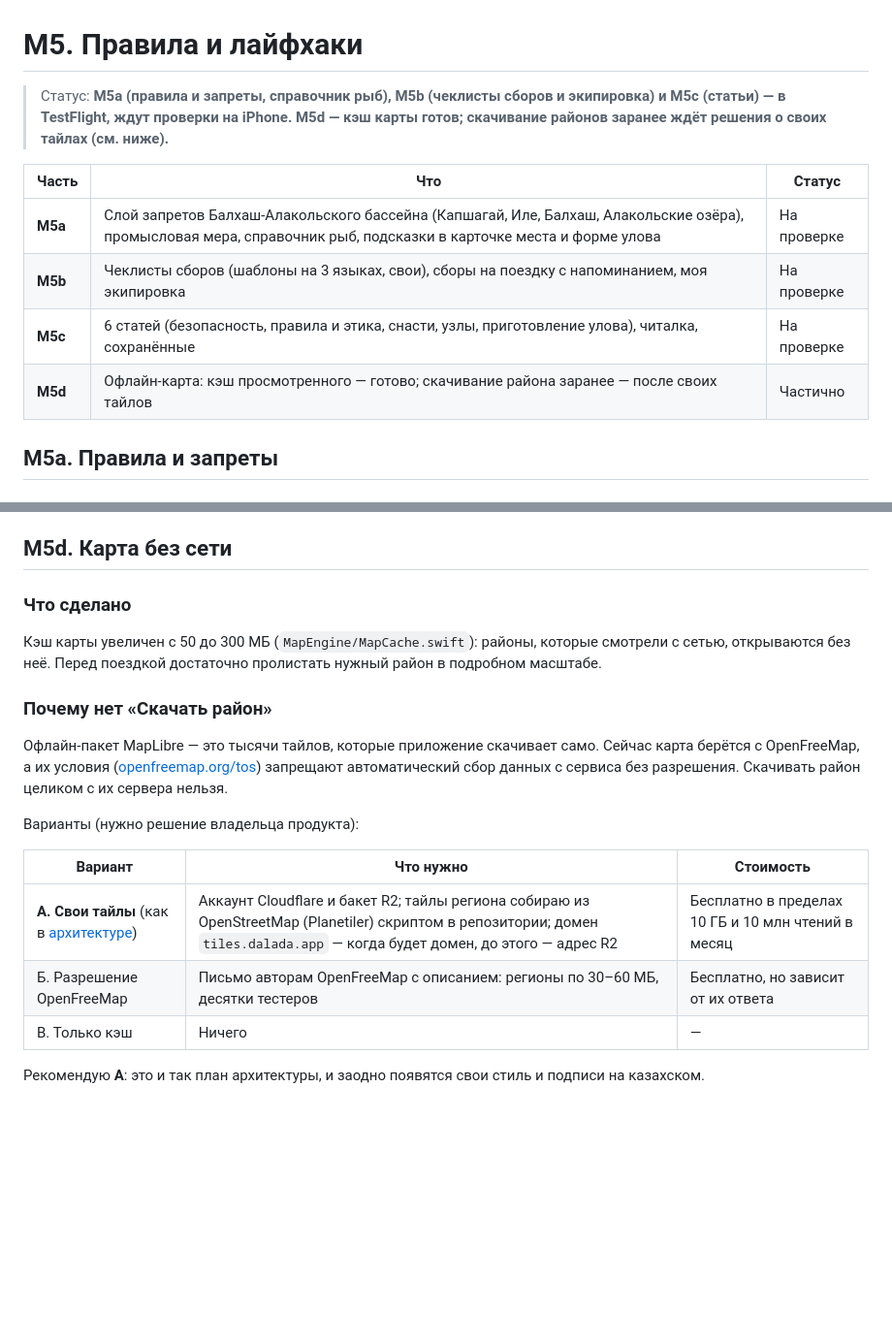
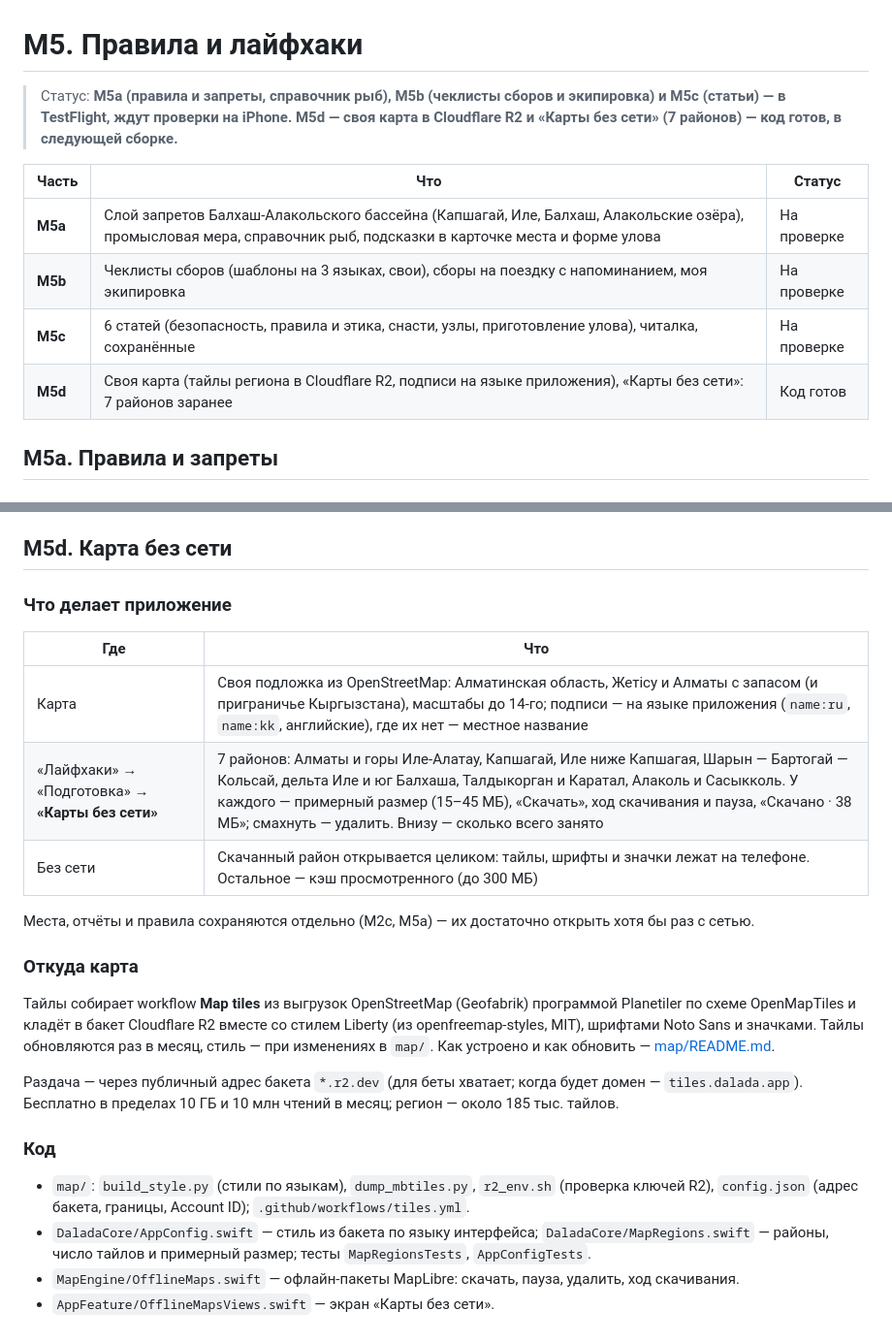
Before and after one commit to dkicekeeper/Camping, a Markdown page: docs/04-beta/M5-rules-lifehacks.md, 2 parts joined by grey strips. Shown at 97% size. Drawn GitHub-style; blank space fills up the shorter version.

Commit message:
Document own map tiles and offline areas (M5d)
Co-Authored-By: Claude Opus 5.5 <noreply@anthropic.com>
Claude-Session: https://claude.ai/code/session_01L6rqLFYJrqcVq5PA1tHoAT

```diff
--- a/docs/04-beta/M5-rules-lifehacks.md
+++ b/docs/04-beta/M5-rules-lifehacks.md
@@ -1,15 +1,15 @@
 # M5. Правила и лайфхаки
 
 > Статус: **M5a (правила и запреты, справочник рыб), M5b (чеклисты сборов и экипировка) и M5c
-> (статьи) — в TestFlight, ждут проверки на iPhone. M5d — кэш карты готов; скачивание районов
-> заранее ждёт решения о своих тайлах (см. ниже).**
+> (статьи) — в TestFlight, ждут проверки на iPhone. M5d — своя карта в Cloudflare R2 и «Карты без
+> сети» (7 районов) — код готов, в следующей сборке.**
 
 | Часть | Что | Статус |
 |-------|-----|--------|
 | **M5a** | Слой запретов Балхаш-Алакольского бассейна (Капшагай, Иле, Балхаш, Алакольские озёра), промысловая мера, справочник рыб, подсказки в карточке места и форме улова | На проверке |
 | **M5b** | Чеклисты сборов (шаблоны на 3 языках, свои), сборы на поездку с напоминанием, моя экипировка | На проверке |
 | **M5c** | 6 статей (безопасность, правила и этика, снасти, узлы, приготовление улова), читалка, сохранённые | На проверке |
-| **M5d** | Офлайн-карта: кэш просмотренного — готово; скачивание района заранее — после своих тайлов | Частично |
+| **M5d** | Своя карта (тайлы региона в Cloudflare R2, подписи на языке приложения), «Карты без сети»: 7 районов заранее | Код готов |
 
 ## M5a. Правила и запреты
 
@@ -193,23 +193,32 @@
 
 ## M5d. Карта без сети
 
-### Что сделано
+### Что делает приложение
 
-Кэш карты увеличен с 50 до 300 МБ (`MapEngine/MapCache.swift`): районы, которые смотрели с сетью,
-открываются без неё. Перед поездкой достаточно пролистать нужный район в подробном масштабе.
+| Где | Что |
+|-----|-----|
+| Карта | Своя подложка из OpenStreetMap: Алматинская область, Жетісу и Алматы с запасом (и приграничье Кыргызстана), масштабы до 14-го; подписи — на языке приложения (`name:ru`, `name:kk`, английские), где их нет — местное название |
+| «Лайфхаки» → «Подготовка» → **«Карты без сети»** | 7 районов: Алматы и горы Иле-Алатау, Капшагай, Иле ниже Капшагая, Шарын — Бартогай — Кольсай, дельта Иле и юг Балхаша, Талдыкорган и Каратал, Алаколь и Сасыкколь. У каждого — примерный размер (15–45 МБ), «Скачать», ход скачивания и пауза, «Скачано · 38 МБ»; смахнуть — удалить. Внизу — сколько всего занято |
+| Без сети | Скачанный район открывается целиком: тайлы, шрифты и значки лежат на телефоне. Остальное — кэш просмотренного (до 300 МБ) |
 
-### Почему нет «Скачать район»
+Места, отчёты и правила сохраняются отдельно (M2c, M5a) — их достаточно открыть хотя бы раз с сетью.
 
-Офлайн-пакет MapLibre — это тысячи тайлов, которые приложение скачивает само. Сейчас карта берётся
-с OpenFreeMap, а их условия ([openfreemap.org/tos](https://openfreemap.org/tos/)) запрещают
-автоматический сбор данных с сервиса без разрешения. Скачивать район целиком с их сервера нельзя.
+### Откуда карта
 
-Варианты (нужно решение владельца продукта):
+Тайлы собирает workflow **Map tiles** из выгрузок OpenStreetMap (Geofabrik) программой Planetiler
+по схеме OpenMapTiles и кладёт в бакет Cloudflare R2 вместе со стилем Liberty (из
+openfreemap-styles, MIT), шрифтами Noto Sans и значками. Тайлы обновляются раз в месяц, стиль — при
+изменениях в `map/`. Как устроено и как обновить — [map/README.md](../../map/README.md).
 
-| Вариант | Что нужно | Стоимость |
-|---------|-----------|-----------|
-| **А. Свои тайлы** (как в [архитектуре](../03-architecture/03-maps-geo.md#базовая-карта-свои-векторные-тайлы)) | Аккаунт Cloudflare и бакет R2; тайлы региона собираю из OpenStreetMap (Planetiler) скриптом в репозитории; домен `tiles.dalada.app` — когда будет домен, до этого — адрес R2 | Бесплатно в пределах 10 ГБ и 10 млн чтений в месяц |
-| Б. Разрешение OpenFreeMap | Письмо авторам OpenFreeMap с описанием: регионы по 30–60 МБ, десятки тестеров | Бесплатно, но зависит от их ответа |
-| В. Только кэш | Ничего | — |
+Раздача — через публичный адрес бакета `*.r2.dev` (для беты хватает; когда будет домен —
+`tiles.dalada.app`). Бесплатно в пределах 10 ГБ и 10 млн чтений в месяц; регион — около
+185 тыс. тайлов.
 
-Рекомендую **А**: это и так план архитектуры, и заодно появятся свои стиль и подписи на казахском.
+### Код
+
+- `map/`: `build_style.py` (стили по языкам), `dump_mbtiles.py`, `r2_env.sh` (проверка ключей R2),
+  `config.json` (адрес бакета, границы, Account ID); `.github/workflows/tiles.yml`.
+- `DaladaCore/AppConfig.swift` — стиль из бакета по языку интерфейса; `DaladaCore/MapRegions.swift` —
+  районы, число тайлов и примерный размер; тесты `MapRegionsTests`, `AppConfigTests`.
+- `MapEngine/OfflineMaps.swift` — офлайн-пакеты MapLibre: скачать, пауза, удалить, ход скачивания.
+- `AppFeature/OfflineMapsViews.swift` — экран «Карты без сети».
```
Also changed, not shown: docs/03-architecture/03-maps-geo.md (+9 -6 lines), docs/04-beta/README.md (+1 -1 lines).
